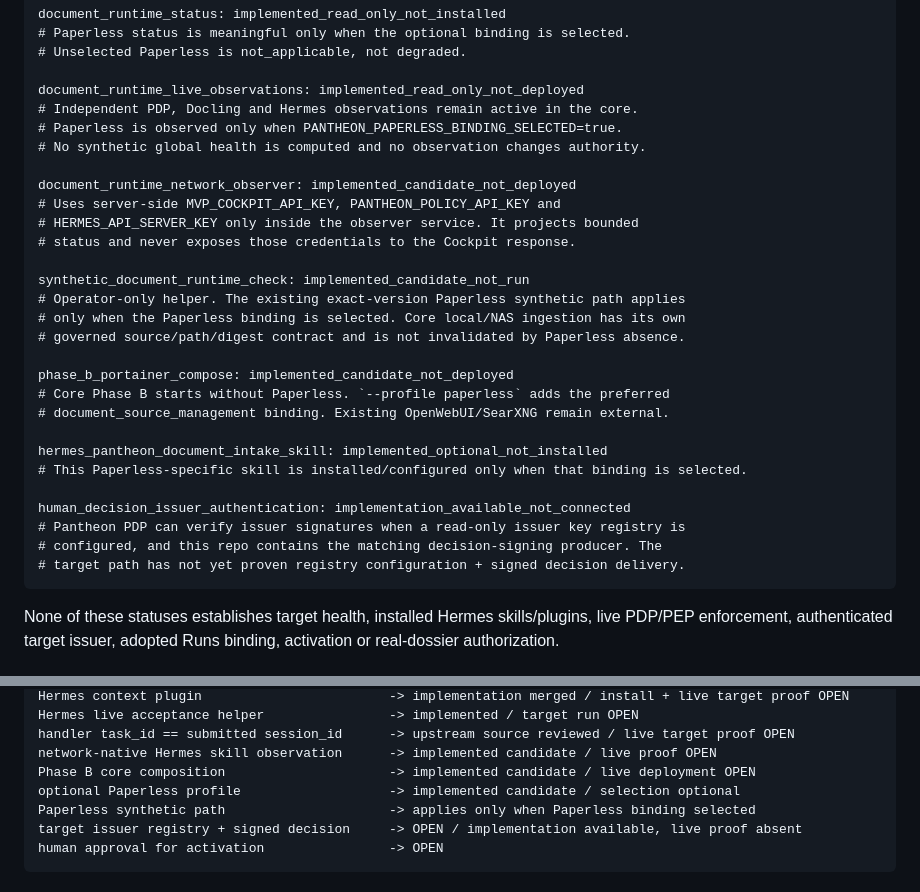
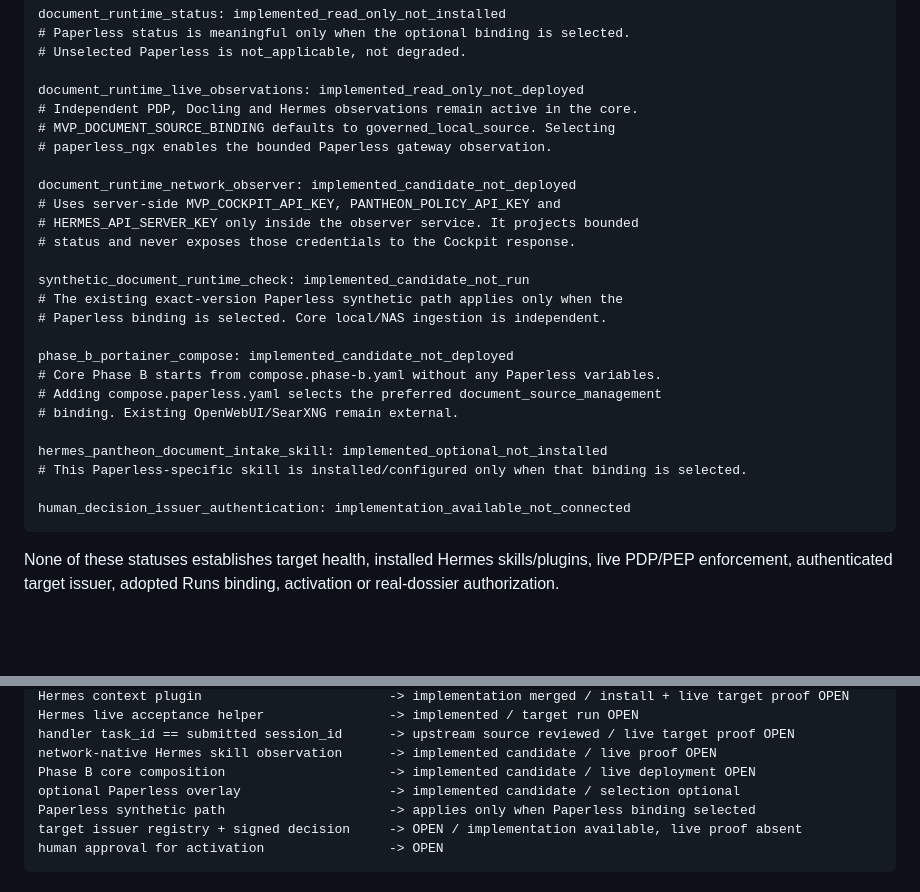
Before and after one commit to ifanjuang/pantheon-mvp, a Markdown page: GOVERNANCE_STATUS.md, 2 parts joined by grey strips. GitHub-like rendering; blank space fills up the shorter version.

````diff
--- a/GOVERNANCE_STATUS.md
+++ b/GOVERNANCE_STATUS.md
@@ -113,8 +68,8 @@ document_runtime_status: implemented_read_only_not_installed
 
 document_runtime_live_observations: implemented_read_only_not_deployed
 # Independent PDP, Docling and Hermes observations remain active in the core.
-# Paperless is observed only when PANTHEON_PAPERLESS_BINDING_SELECTED=true.
-# No synthetic global health is computed and no observation changes authority.
+# MVP_DOCUMENT_SOURCE_BINDING defaults to governed_local_source. Selecting
+# paperless_ngx enables the bounded Paperless gateway observation.
 
 document_runtime_network_observer: implemented_candidate_not_deployed
 # Uses server-side MVP_COCKPIT_API_KEY, PANTHEON_POLICY_API_KEY and
@@ -122,21 +77,18 @@ document_runtime_network_observer: implemented_candidate_not_deployed
 # status and never exposes those credentials to the Cockpit response.
 
 synthetic_document_runtime_check: implemented_candidate_not_run
-# Operator-only helper. The existing exact-version Paperless synthetic path applies
-# only when the Paperless binding is selected. Core local/NAS ingestion has its own
-# governed source/path/digest contract and is not invalidated by Paperless absence.
+# The existing exact-version Paperless synthetic path applies only when the
+# Paperless binding is selected. Core local/NAS ingestion is independent.
 
 phase_b_portainer_compose: implemented_candidate_not_deployed
-# Core Phase B starts without Paperless. `--profile paperless` adds the preferred
-# document_source_management binding. Existing OpenWebUI/SearXNG remain external.
+# Core Phase B starts from compose.phase-b.yaml without any Paperless variables.
+# Adding compose.paperless.yaml selects the preferred document_source_management
+# binding. Existing OpenWebUI/SearXNG remain external.
 
 hermes_pantheon_document_intake_skill: implemented_optional_not_installed
 # This Paperless-specific skill is installed/configured only when that binding is selected.
 
 human_decision_issuer_authentication: implementation_available_not_connected
-# Pantheon PDP can verify issuer signatures when a read-only issuer key registry is
-# configured, and this repo contains the matching decision-signing producer. The
-# target path has not yet proven registry configuration + signed decision delivery.
 ```
 
 None of these statuses establishes target health, installed Hermes skills/plugins, live PDP/PEP enforcement, authenticated target issuer, adopted Runs binding, activation or real-dossier authorization.
@@ -210,7 +162,7 @@ Hermes live acceptance helper                -> implemented / target run OPEN
 handler task_id == submitted session_id      -> upstream source reviewed / live target proof OPEN
 network-native Hermes skill observation      -> implemented candidate / live proof OPEN
 Phase B core composition                     -> implemented candidate / live deployment OPEN
-optional Paperless profile                   -> implemented candidate / selection optional
+optional Paperless overlay                   -> implemented candidate / selection optional
 Paperless synthetic path                     -> applies only when Paperless binding selected
 target issuer registry + signed decision     -> OPEN / implementation available, live proof absent
 human approval for activation                -> OPEN
````
Also changed, not shown: other parts of GOVERNANCE_STATUS.md (+4 -49 lines).
